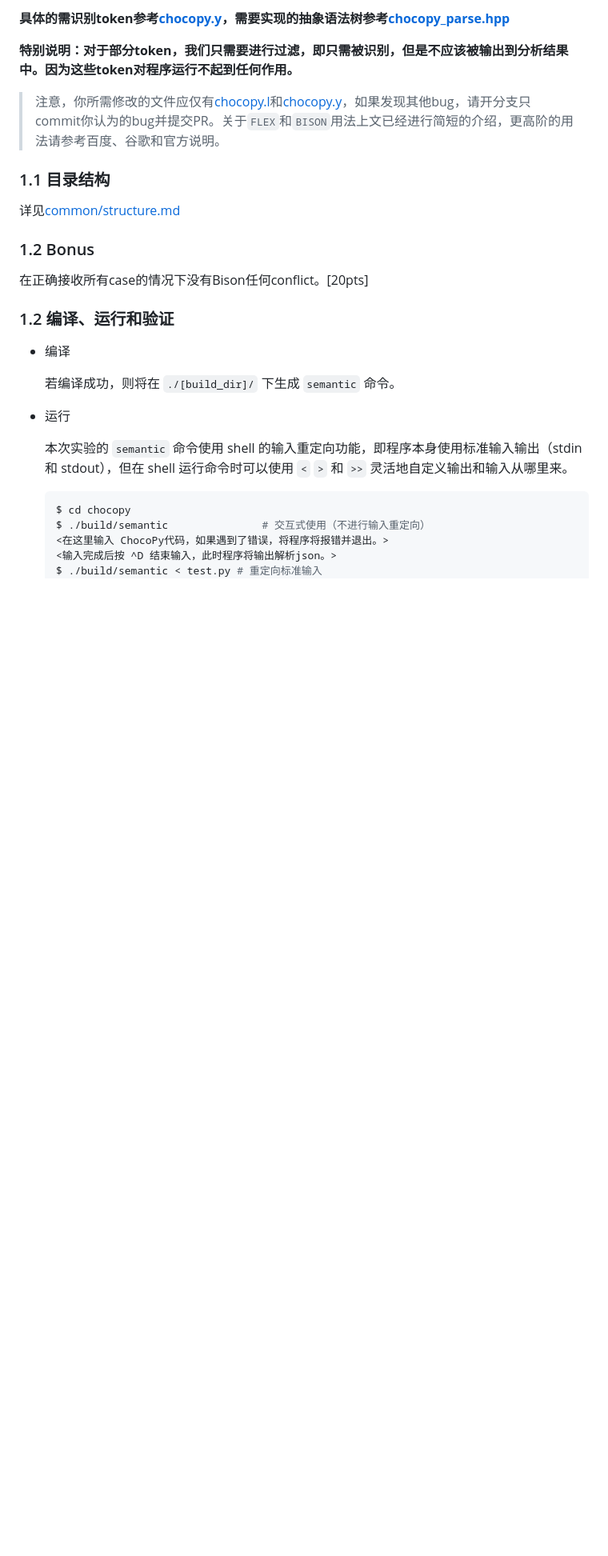
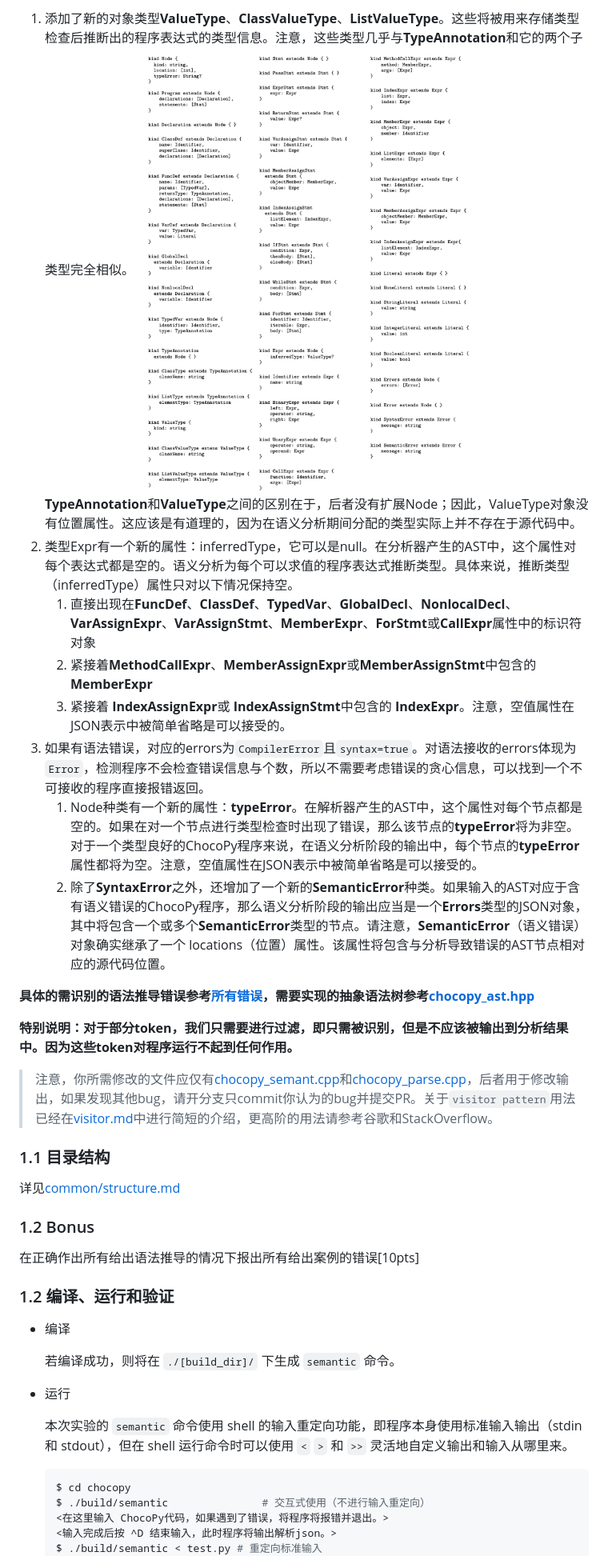
Before and after one commit to cs131-chocopy/cs131-chocopy1, a Markdown page: doc/PA2/README.md, the part around the change printed below. Shown: that part at 80% size. Rendered like a GitHub page; pictures changed too: doc/PA2/extend_node.png (added); blank space fills up the shorter version.

```diff
--- a/doc/PA2/README.md
+++ b/doc/PA2/README.md
@@ -125,9 +216,20 @@ protocol，如你们在web上测试的情况可知，这种json的传输协议
 
-**具体的需识别token参考[chocopy.y](./src/parser/chocopy.y)，需要实现的抽象语法树参考[chocopy_parse.hpp](./include/parser/chocopy_parse.hpp)**
+1. 添加了新的对象类型**ValueType**、**ClassValueType**、**ListValueType**。这些将被用来存储类型检查后推断出的程序表达式的类型信息。注意，这些类型几乎与**TypeAnnotation**和它的两个子类型完全相似。
+  ![extend_node](./extend_node.png)
+  **TypeAnnotation**和**ValueType**之间的区别在于，后者没有扩展Node；因此，ValueType对象没有位置属性。这应该是有道理的，因为在语义分析期间分配的类型实际上并不存在于源代码中。
+2. 类型Expr有一个新的属性：inferredType，它可以是null。在分析器产生的AST中，这个属性对每个表达式都是空的。语义分析为每个可以求值的程序表达式推断类型。具体来说，推断类型（inferredType）属性只对以下情况保持空。
+   1. 直接出现在**FuncDef**、**ClassDef**、**TypedVar**、**GlobalDecl**、**NonlocalDecl**、**VarAssignExpr**、**VarAssignStmt**、**MemberExpr**、**ForStmt**或**CallExpr**属性中的标识符对象
+   2. 紧接着**MethodCallExpr**、**MemberAssignExpr**或**MemberAssignStmt**中包含的**MemberExpr**
+   3. 紧接着 **IndexAssignExpr**或 **IndexAssignStmt**中包含的 **IndexExpr**。注意，空值属性在JSON表示中被简单省略是可以接受的。
+3. 如果有语法错误，对应的errors为`CompilerError`且`syntax=true`。对语法接收的errors体现为`Error`，检测程序不会检查错误信息与个数，所以不需要考虑错误的贪心信息，可以找到一个不可接收的程序直接报错返回。
+   1. Node种类有一个新的属性：**typeError**。在解析器产生的AST中，这个属性对每个节点都是空的。如果在对一个节点进行类型检查时出现了错误，那么该节点的**typeError**将为非空。对于一个类型良好的ChocoPy程序来说，在语义分析阶段的输出中，每个节点的**typeError**属性都将为空。注意，空值属性在JSON表示中被简单省略是可以接受的。
+   2. 除了**SyntaxError**之外，还增加了一个新的**SemanticError**种类。如果输入的AST对应于含有语义错误的ChocoPy程序，那么语义分析阶段的输出应当是一个**Errors**类型的JSON对象，其中将包含一个或多个**SemanticError**类型的节点。请注意，**SemanticError**（语义错误）对象确实继承了一个 locations（位置）属性。该属性将包含与分析导致错误的AST节点相对应的源代码位置。
+
+**具体的需识别的语法推导错误参考[所有错误](#03-错误检测)，需要实现的抽象语法树参考[chocopy_ast.hpp](../../include/parser/chocopy_ast.hpp)**
 
 **特别说明：对于部分token，我们只需要进行过滤，即只需被识别，但是不应该被输出到分析结果中。因为这些token对程序运行不起到任何作用。**
 
-> 注意，你所需修改的文件应仅有[chocopy.l](./src/parser/chocopy.l)和[chocopy.y](./src/parser/chocopy.y)，如果发现其他bug，请开分支只commit你认为的bug并提交PR。关于`FLEX`和`BISON`用法上文已经进行简短的介绍，更高阶的用法请参考百度、谷歌和官方说明。
+> 注意，你所需修改的文件应仅有[chocopy_semant.cpp](../../src/semantic/chocopy_semant.cpp)和[chocopy_parse.cpp](../../src/parser/chocopy_parse.cpp)，后者用于修改输出，如果发现其他bug，请开分支只commit你认为的bug并提交PR。关于`visitor pattern`用法已经在[visitor.md](./visitor.md)中进行简短的介绍，更高阶的用法请参考谷歌和StackOverflow。
 
 ### 1.1 目录结构
 
@@ -135,7 +237,7 @@ protocol，如你们在web上测试的情况可知，这种json的传输协议
 
 ### 1.2 Bonus
 
-在正确接收所有case的情况下没有Bison任何conflict。[20pts]
+在正确作出所有给出语法推导的情况下报出所有给出案例的错误[10pts]
 
 ### 1.2 编译、运行和验证
 
```
Also changed, not shown: other parts of doc/PA2/README.md (+114 -22 lines), doc/PA1/README.md (+1 -0 lines).
